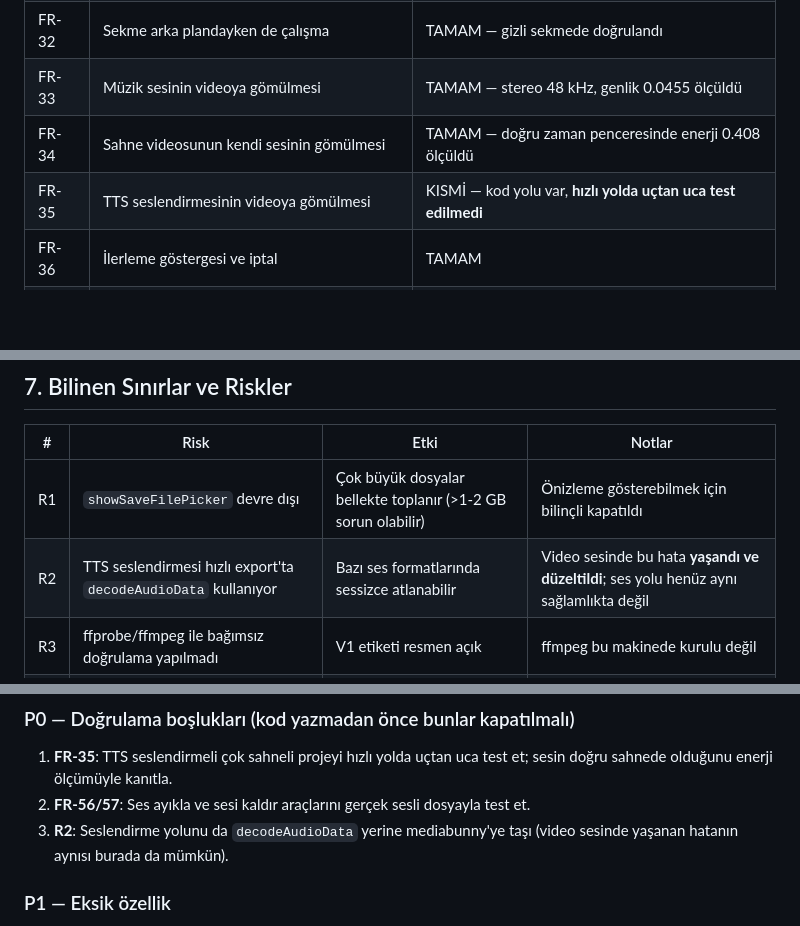
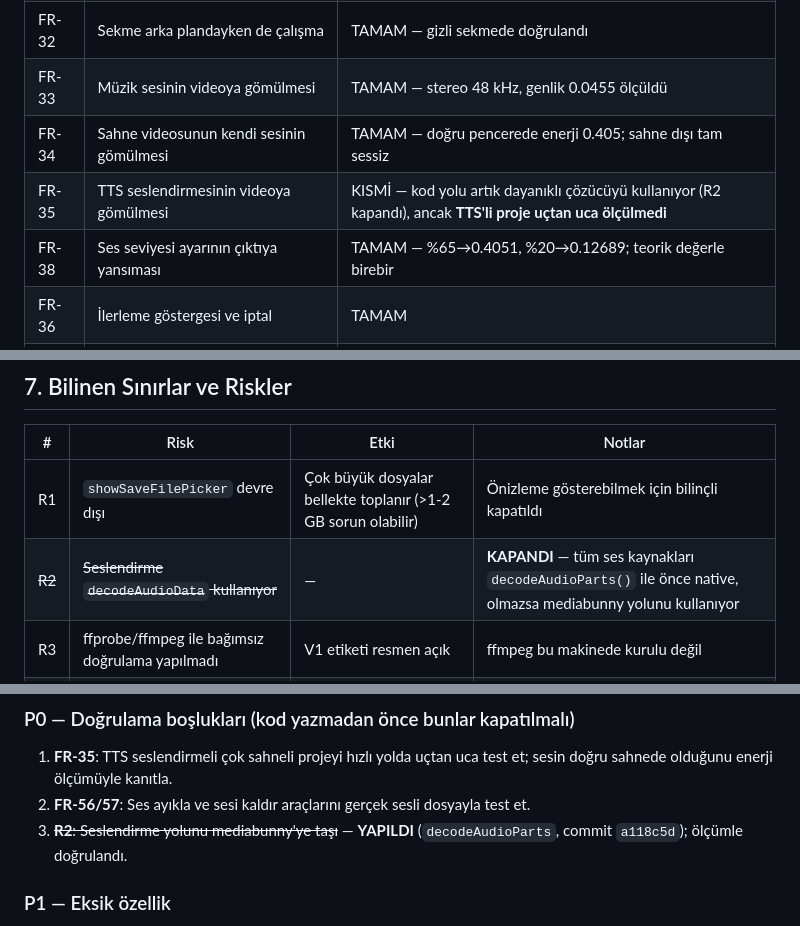
Before and after one commit to husamopcin-cmd/cinovidyo, a Markdown page: docs/SRS.md, 3 parts joined by grey strips. Rendered like a GitHub page; blank space fills up the shorter version.

Commit message:
docs(srs): R2 riski kapandi, ses seviyesi dogrulamasi (FR-38) eklendi

```diff
--- a/docs/SRS.md
+++ b/docs/SRS.md
@@ -92,8 +92,9 @@ Durum anahtarı: **TAMAM** = test edilerek doğrulandı · **KISMİ** = çalış
 | FR-31 | Gerçek zamandan hızlı üretim | TAMAM — 30 sn'lik video ~21-25 sn'de |
 | FR-32 | Sekme arka plandayken de çalışma | TAMAM — gizli sekmede doğrulandı |
 | FR-33 | Müzik sesinin videoya gömülmesi | TAMAM — stereo 48 kHz, genlik 0.0455 ölçüldü |
-| FR-34 | Sahne videosunun kendi sesinin gömülmesi | TAMAM — doğru zaman penceresinde enerji 0.408 ölçüldü |
-| FR-35 | TTS seslendirmesinin videoya gömülmesi | KISMİ — kod yolu var, **hızlı yolda uçtan uca test edilmedi** |
+| FR-34 | Sahne videosunun kendi sesinin gömülmesi | TAMAM — doğru pencerede enerji 0.405; sahne dışı tam sessiz |
+| FR-35 | TTS seslendirmesinin videoya gömülmesi | KISMİ — kod yolu artık dayanıklı çözücüyü kullanıyor (R2 kapandı), ancak **TTS'li proje uçtan uca ölçülmedi** |
+| FR-38 | Ses seviyesi ayarının çıktıya yansıması | TAMAM — %65→0.4051, %20→0.12689; teorik değerle birebir |
 | FR-36 | İlerleme göstergesi ve iptal | TAMAM |
 | FR-37 | Hızlı yol başarısız olursa gerçek zamanlı yola düşme | TAMAM — kullanıcıya bildirilerek |
 
@@ -161,7 +162,7 @@ Durum anahtarı: **TAMAM** = test edilerek doğrulandı · **KISMİ** = çalış
 | # | Risk | Etki | Notlar |
 |---|---|---|---|
 | R1 | `showSaveFilePicker` devre dışı | Çok büyük dosyalar bellekte toplanır (>1-2 GB sorun olabilir) | Önizleme gösterebilmek için bilinçli kapatıldı |
-| R2 | TTS seslendirmesi hızlı export'ta `decodeAudioData` kullanıyor | Bazı ses formatlarında sessizce atlanabilir | Video sesinde bu hata **yaşandı ve düzeltildi**; ses yolu henüz aynı sağlamlıkta değil |
+| ~~R2~~ | ~~Seslendirme `decodeAudioData` kullanıyor~~ | — | **KAPANDI** — tüm ses kaynakları `decodeAudioParts()` ile önce native, olmazsa mediabunny yolunu kullanıyor |
 | R3 | ffprobe/ffmpeg ile bağımsız doğrulama yapılmadı | V1 etiketi resmen açık | ffmpeg bu makinede kurulu değil |
 | R4 | Safari/Firefox/mobil test edilmedi | Bilinmeyen uyumluluk | Chrome/Edge dışında garanti verilmiyor |
 | R5 | Yol haritası "zaman kırpma" vaat ediyor, araç yapmıyor | Kullanıcı beklentisi karşılanmıyor | FR-55 |
@@ -174,8 +175,8 @@ Durum anahtarı: **TAMAM** = test edilerek doğrulandı · **KISMİ** = çalış
 1. **FR-35**: TTS seslendirmeli çok sahneli projeyi hızlı yolda uçtan uca test et; sesin doğru
    sahnede olduğunu enerji ölçümüyle kanıtla.
 2. **FR-56/57**: Ses ayıkla ve sesi kaldır araçlarını gerçek sesli dosyayla test et.
-3. **R2**: Seslendirme yolunu da `decodeAudioData` yerine mediabunny'ye taşı (video sesinde
-   yaşanan hatanın aynısı burada da mümkün).
+3. ~~**R2**: Seslendirme yolunu mediabunny'ye taşı~~ — **YAPILDI** (`decodeAudioParts`,
+   commit `a118c5d`); ölçümle doğrulandı.
 
 ### P1 — Eksik özellik
 4. **FR-55**: Zaman kırpma. Motor zaten destekliyor (`Conversion.init({ trim: {start, end} })`),
```
